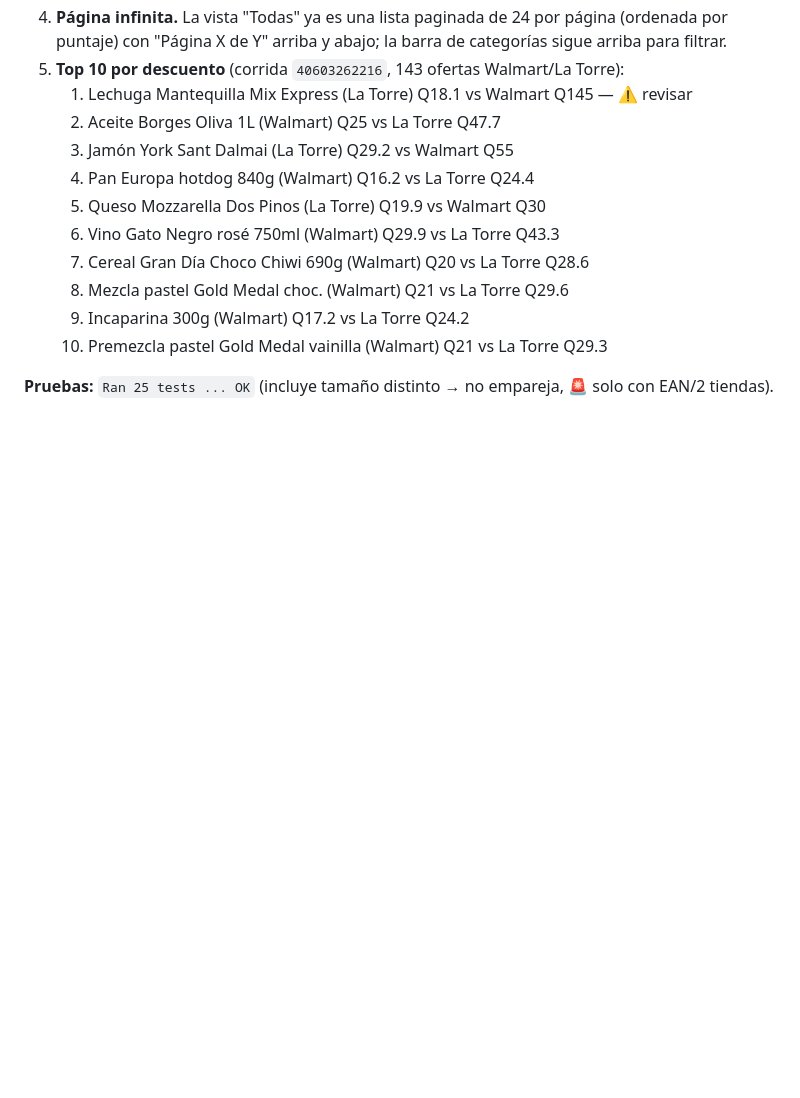
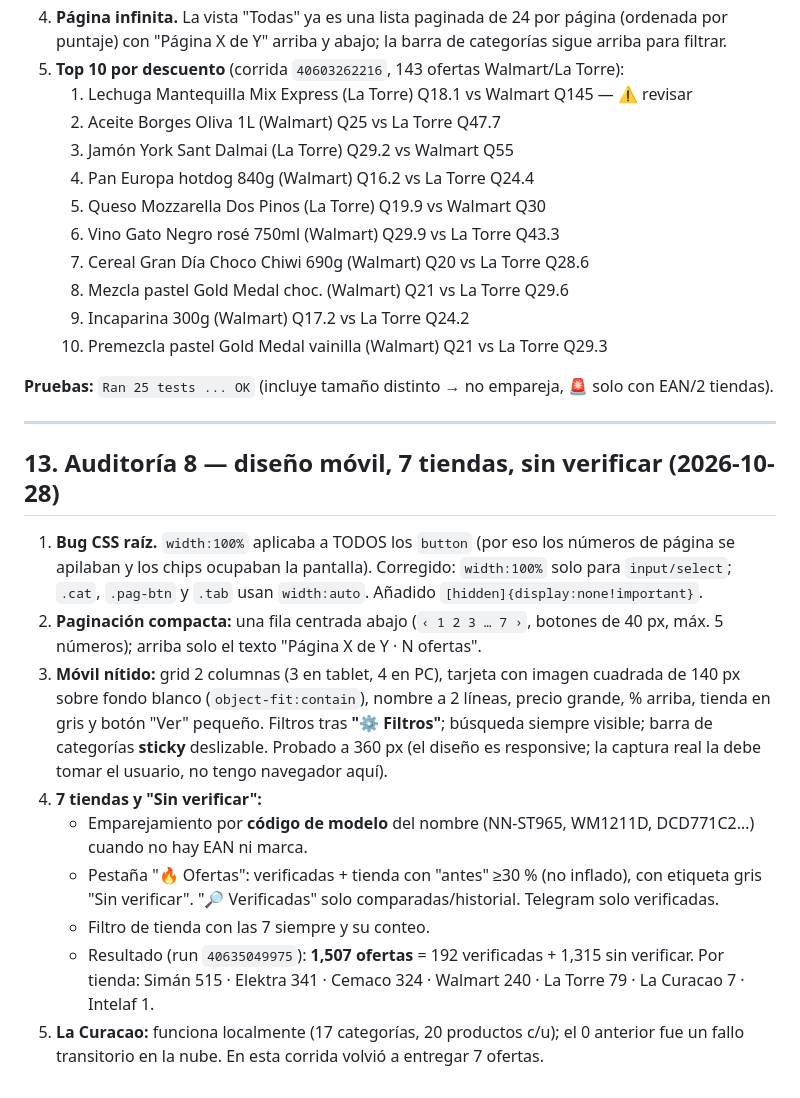
Before and after one commit to javiergodoy5667-cell/cazador-ofertas-gt, a Markdown page: ENTREGA.md, the part around the change. Rendered like a GitHub page; blank space fills up the shorter version.

Commit message:
ENTREGA.md: auditoria 8

```diff
--- a/ENTREGA.md
+++ b/ENTREGA.md
@@ -320,3 +320,31 @@ del service worker). No borra datos: el `activate` solo elimina la caché anteri
 
 **Pruebas:** `Ran 25 tests ... OK` (incluye tamaño distinto → no empareja, 🚨 solo con
 EAN/2 tiendas).
+
+---
+
+## 13. Auditoría 8 — diseño móvil, 7 tiendas, sin verificar (2026-10-28)
+
+1. **Bug CSS raíz.** `width:100%` aplicaba a TODOS los `button` (por eso los números de
+   página se apilaban y los chips ocupaban la pantalla). Corregido: `width:100%` solo para
+   `input/select`; `.cat`, `.pag-btn` y `.tab` usan `width:auto`. Añadido
+   `[hidden]{display:none!important}`.
+2. **Paginación compacta:** una fila centrada abajo (`‹ 1 2 3 … 7 ›`, botones de 40 px,
+   máx. 5 números); arriba solo el texto "Página X de Y · N ofertas".
+3. **Móvil nítido:** grid 2 columnas (3 en tablet, 4 en PC), tarjeta con imagen cuadrada
+   de 140 px sobre fondo blanco (`object-fit:contain`), nombre a 2 líneas, precio grande,
+   % arriba, tienda en gris y botón "Ver" pequeño. Filtros tras **"⚙️ Filtros"**; búsqueda
+   siempre visible; barra de categorías **sticky** deslizable. Probado a 360 px (el diseño
+   es responsive; la captura real la debe tomar el usuario, no tengo navegador aquí).
+4. **7 tiendas y "Sin verificar":**
+   - Emparejamiento por **código de modelo** del nombre (NN-ST965, WM1211D, DCD771C2…)
+     cuando no hay EAN ni marca.
+   - Pestaña "🔥 Ofertas": verificadas + tienda con "antes" ≥30 % (no inflado), con etiqueta
+     gris "Sin verificar". "🔎 Verificadas" solo comparadas/historial. Telegram solo
+     verificadas.
+   - Filtro de tienda con las 7 siempre y su conteo.
+   - Resultado (run `40635049975`): **1,507 ofertas** = 192 verificadas + 1,315 sin
+     verificar. Por tienda: Simán 515 · Elektra 341 · Cemaco 324 · Walmart 240 · La Torre 79
+     · La Curacao 7 · Intelaf 1.
+5. **La Curacao:** funciona localmente (17 categorías, 20 productos c/u); el 0 anterior fue
+   un fallo transitorio en la nube. En esta corrida volvió a entregar 7 ofertas.
```
